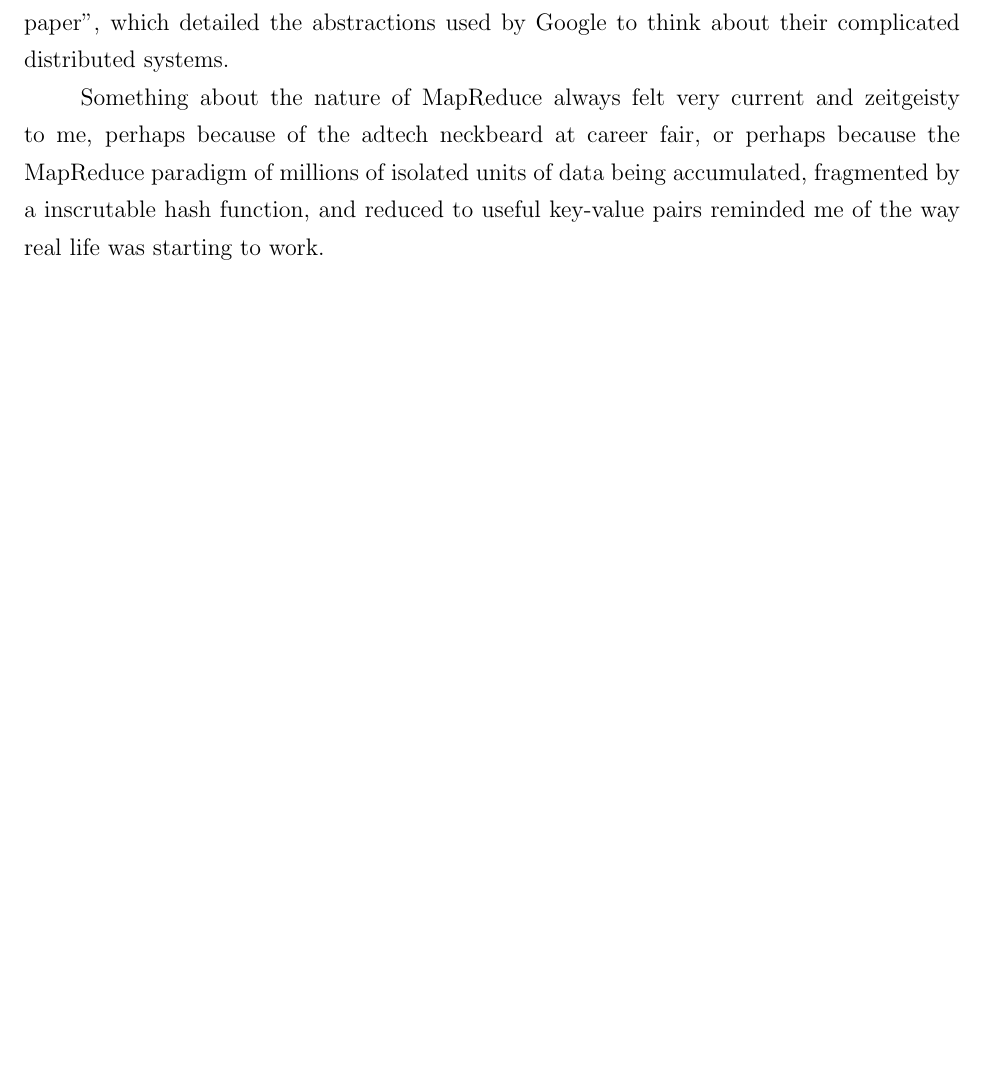
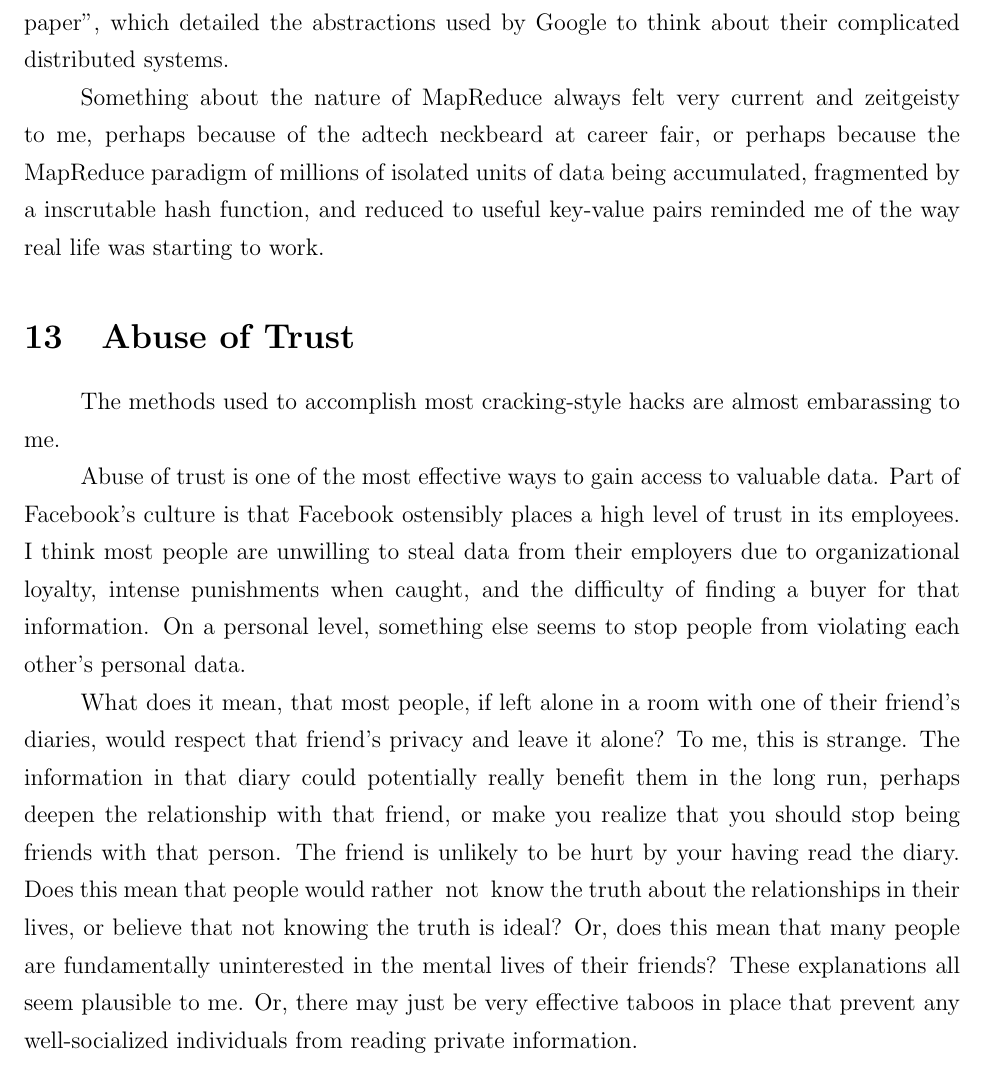
Before and after one commit to ptsteadman/college-memoir, a LaTeX document (college-memoir.tex): part of page 8 of 8, cut so that both start at the same text, the shorter picture padded with empty space. Compiled offline with pdfLaTeX.

Commit message:
finished move of chelsea stuff

```diff
--- a/college-memoir.tex
+++ b/college-memoir.tex
@@ -318,4 +318,29 @@ units of data being accumulated, fragmented by a inscrutable hash
 function, and reduced to useful key-value pairs reminded me of the way
 real life was starting to work.
 
+\section{Abuse of Trust}
+The methods used to accomplish most cracking-style hacks are almost
+embarassing to me.
+
+Abuse of trust is one of the most effective ways to gain access to valuable
+data.  Part of Facebook's culture is that Facebook ostensibly places a high
+level of trust in its employees.  I think most people are unwilling to steal
+data from their employers due to organizational loyalty, intense punishments
+when caught, and the difficulty of finding a buyer for that information.  On a
+personal level, something else seems to stop people from violating each other's
+personal data.
+
+What does it mean, that most people, if left alone in a room with one of their
+friend's diaries, would respect that friend's privacy and leave it alone?  To
+me, this is strange.  The information in that diary could potentially really
+benefit them in the long run, perhaps deepen the relationship with that friend,
+or make you realize that you should stop being friends with that person.  The
+friend is unlikely to be hurt by your having read the diary.  Does this mean
+that people would rather ~not~ know the truth about the relationships in their
+lives, or believe that not knowing the truth is ideal?  Or, does this mean that
+many people are fundamentally uninterested in the mental lives of their friends?
+These explanations all seem plausible to me.  Or, there may just be very
+effective taboos in place that prevent any well-socialized individuals from
+reading private information.
+
 \end{document}
```
